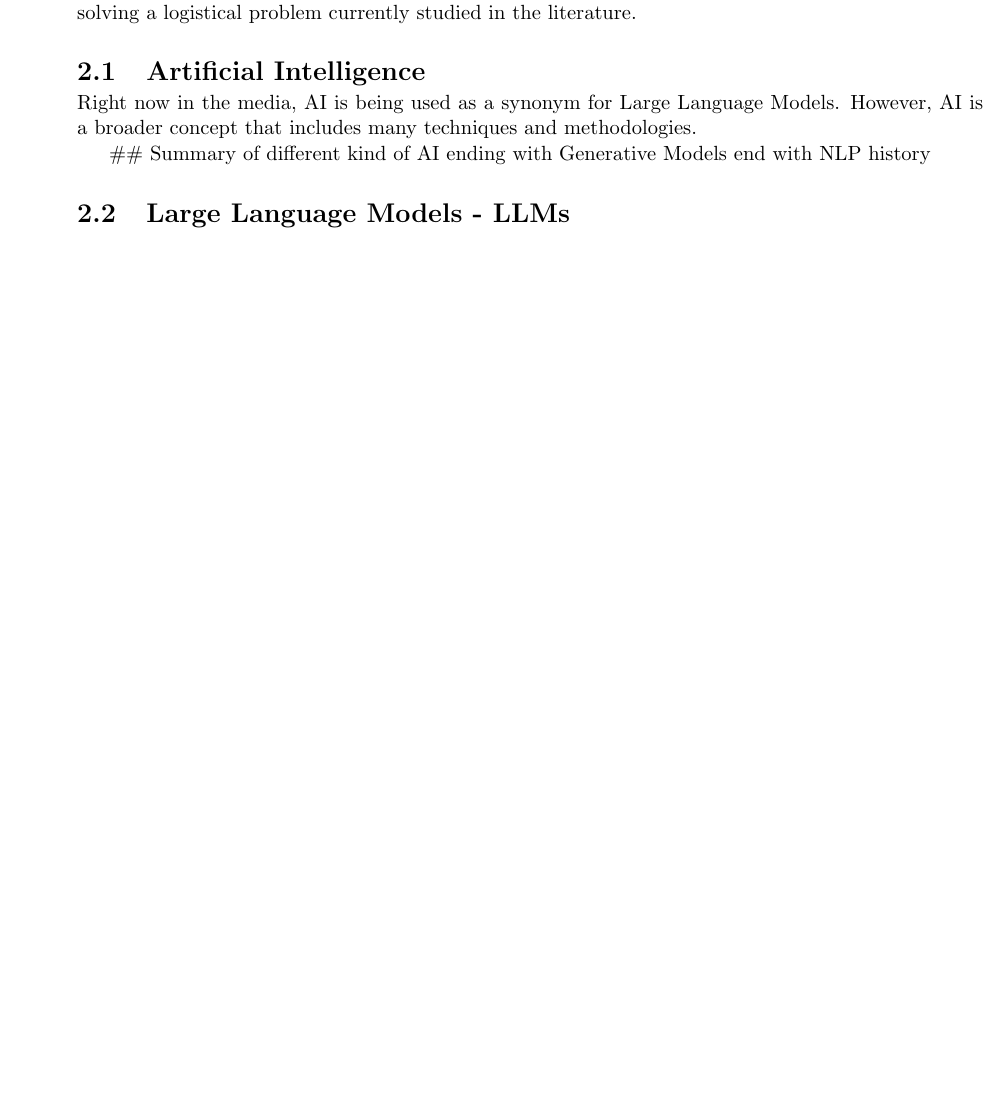
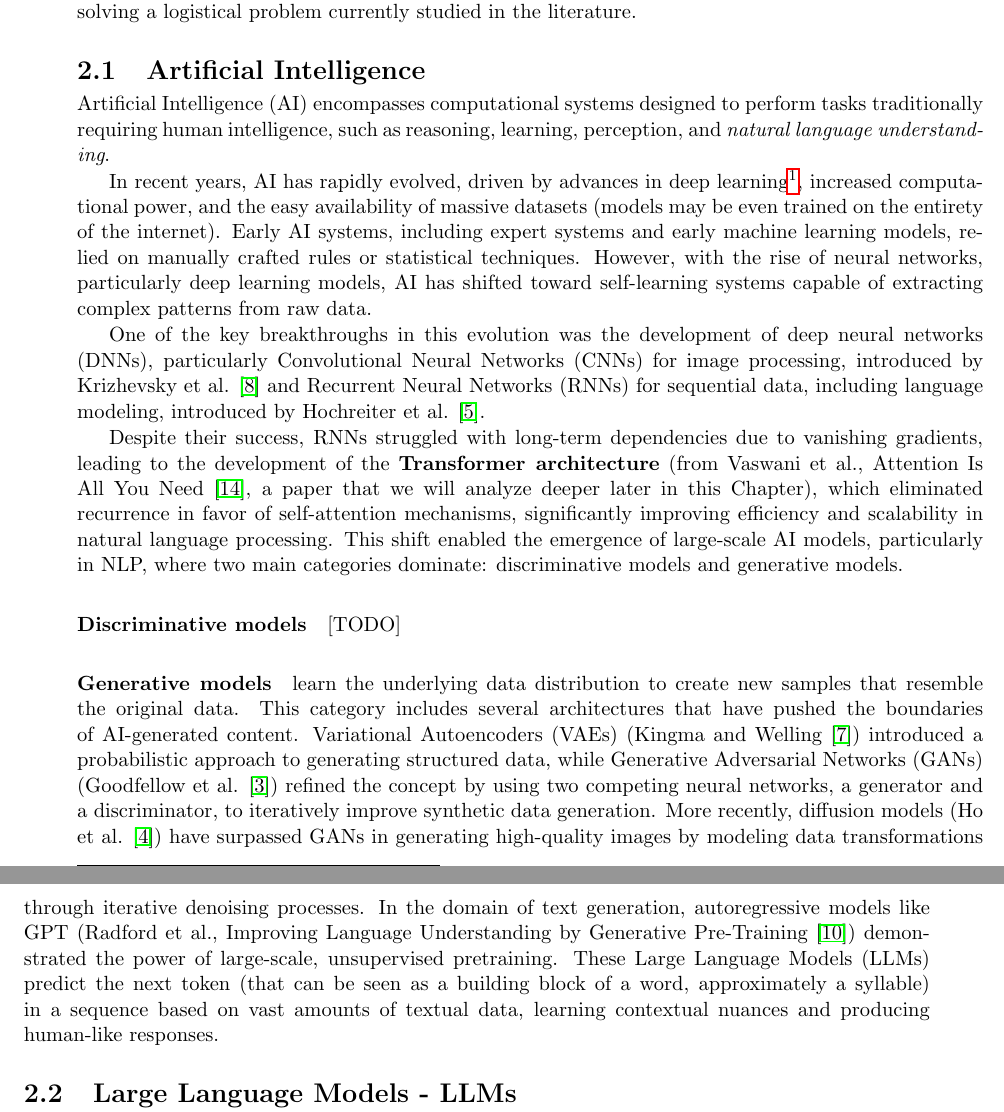
Before and after one commit to davidemodolo/master_thesis, a LaTeX thesis (main.tex, which reads chapters/background.tex): part of page 7 of 23 before the commit and two parts of pages 7 and 8 of 23 after it, the two joined at a grey line, cut so that both start at the same text, the shorter picture padded with empty space. Compiled offline with pdfLaTeX.

Commit message:
bg AI beta

```diff
--- a/chapters/background.tex
+++ b/chapters/background.tex
@@ -24,11 +24,54 @@ approaches to solving a logistical problem currently studied in the literature.
 \section{Artificial Intelligence}
 \label{sec:artificial_intelligence}
 
-Right now in the media, AI is being used as a synonym for Large Language Models.
-However, AI is a broader concept that includes many techniques and methodologies.
+Artificial Intelligence (AI) encompasses computational systems designed to
+perform tasks traditionally requiring human intelligence, such as reasoning,
+learning, perception, and \emph{natural language understanding}.
 
-\#\# Summary of different kind of AI ending with Generative Models end with NLP
-history
+In recent years, AI has rapidly evolved, driven by advances in deep learning\footnote{\url{https://en.wikipedia.org/wiki/Deep_learning}},
+increased computational power, and the easy availability of massive datasets (models
+may be even trained on the entirety of the internet). Early AI systems,
+including expert systems and early machine learning models, relied on manually crafted
+rules or statistical techniques. However, with the rise of neural networks,
+particularly deep learning models, AI has shifted toward self-learning systems capable
+of extracting complex patterns from raw data.
+
+One of the key breakthroughs in this evolution was the development of deep neural
+networks (DNNs), particularly Convolutional Neural Networks (CNNs) for image
+processing, introduced by Krizhevsky et al. \cite{articleCNN} and Recurrent
+Neural Networks (RNNs) for sequential data, including language modeling,
+introduced by Hochreiter et al. \cite{articleRNN}.
+
+Despite their success, RNNs struggled with long-term dependencies due to
+vanishing gradients, leading to the development of the \textbf{Transformer
+architecture} (from Vaswani et al., Attention Is All You Need \cite{vaswani2023attentionneed},
+a paper that we will analyze deeper later in this Chapter), which eliminated
+recurrence in favor of self-attention mechanisms, significantly improving efficiency
+and scalability in natural language processing. This shift enabled the emergence
+of large-scale AI models, particularly in NLP, where two main categories
+dominate: discriminative models and generative models.
+
+\paragraph{Discriminative models}
+[TODO]
+
+\paragraph{Generative models}
+learn the underlying data distribution to create new samples that resemble the
+original data. This category includes several architectures that have pushed the
+boundaries of AI-generated content. Variational Autoencoders (VAEs) (Kingma and Welling
+\cite{kingma2022autoencodingvariationalbayes}) introduced a probabilistic
+approach to generating structured data, while Generative Adversarial Networks (GANs)
+(Goodfellow et al. \cite{goodfellow2014generativeadversarialnetworks}) refined
+the concept by using two competing neural networks, a generator and a discriminator,
+to iteratively improve synthetic data generation. More recently, diffusion
+models (Ho et al. \cite{ho2020denoisingdiffusionprobabilisticmodels}) have surpassed
+GANs in generating high-quality images by modeling data transformations through iterative
+denoising processes. In the domain of text generation, autoregressive models like
+GPT (Radford et al., Improving Language Understanding by Generative Pre-Training
+\cite{radford2018improving}) demonstrated the power of large-scale, unsupervised
+pretraining. These Large Language Models (LLMs) predict the next token (that can
+be seen as a building block of a word, approximately a syllable) in a sequence
+based on vast amounts of textual data, learning contextual nuances and producing
+human-like responses.
 
 \section{Large Language Models - LLMs}
 \label{sec:large_language_models_llms} The rise of LLMs highlights a fundamental
```
Also changed, not shown: bibliography.bib (+33 -0 lines).
